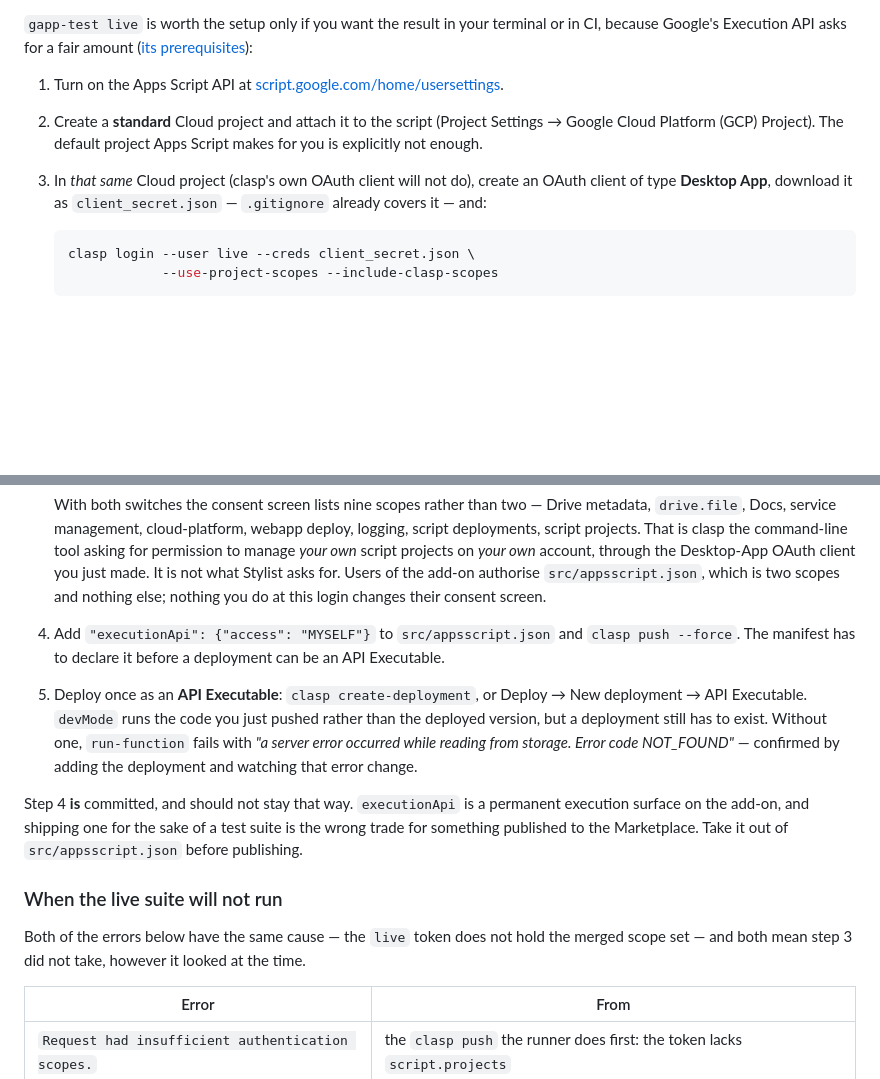
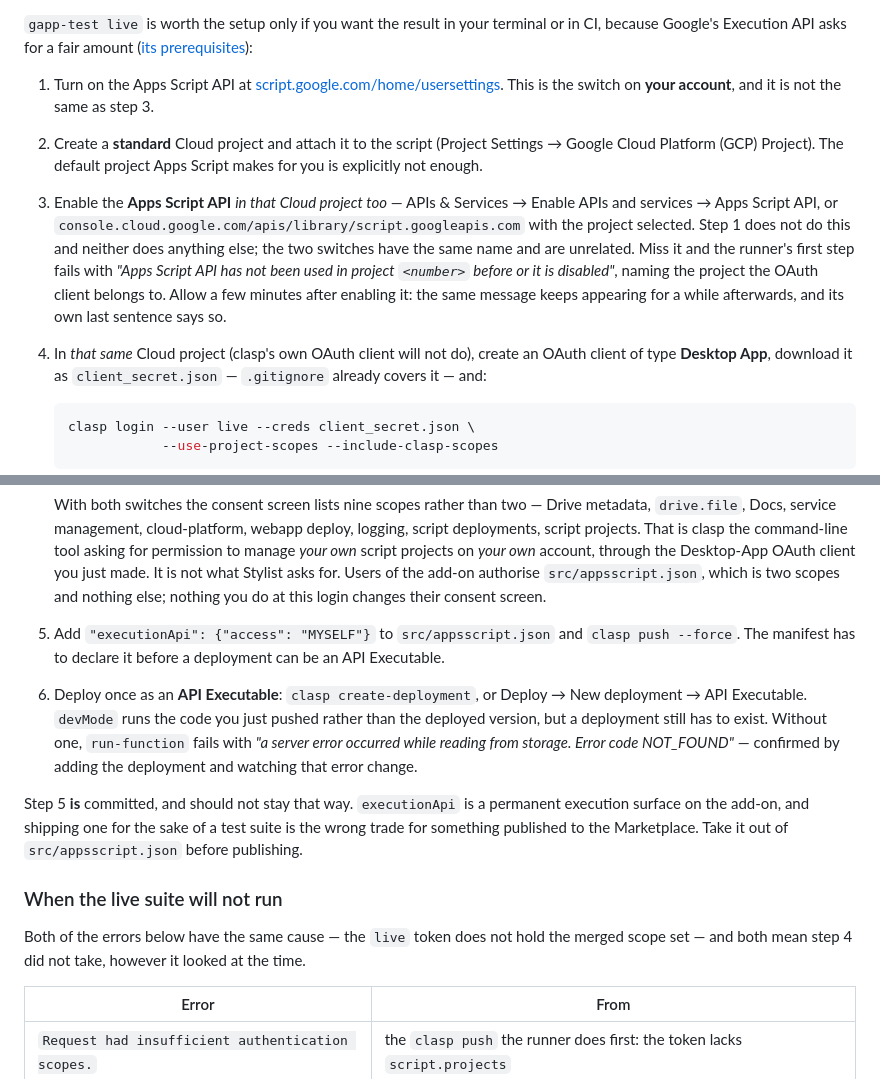
Before and after one commit to lukehutch/stylist, a Markdown page: DEV.md, 2 parts joined by grey strips. GitHub-like rendering; blank space fills up the shorter version.

Commit message:
The Apps Script API has two switches with the same name
Turning it on for your account does not turn it on for the Cloud project the
OAuth client lives in, and the runner's first step fails naming that project
until you do both. Now its own numbered step, with the note that the error
persists for some minutes after enabling it.

```diff
--- a/DEV.md
+++ b/DEV.md
@@ -237,10 +237,20 @@ terminal or in CI, because Google's Execution API asks for a fair amount
 
 1. Turn on the Apps Script API at
    [script.google.com/home/usersettings](https://script.google.com/home/usersettings).
+   This is the switch on **your account**, and it is not the same as step 3.
 2. Create a **standard** Cloud project and attach it to the script (Project
    Settings → Google Cloud Platform (GCP) Project). The default project Apps
    Script makes for you is explicitly not enough.
-3. In *that same* Cloud project (clasp's own OAuth client will not do), create
+3. Enable the **Apps Script API** *in that Cloud project too* — APIs & Services
+   → Enable APIs and services → Apps Script API, or
+   `console.cloud.google.com/apis/library/script.googleapis.com` with the
+   project selected. Step 1 does not do this and neither does anything else;
+   the two switches have the same name and are unrelated. Miss it and the
+   runner's first step fails with *"Apps Script API has not been used in
+   project `<number>` before or it is disabled"*, naming the project the OAuth
+   client belongs to. Allow a few minutes after enabling it: the same message
+   keeps appearing for a while afterwards, and its own last sentence says so.
+4. In *that same* Cloud project (clasp's own OAuth client will not do), create
    an OAuth client of type **Desktop App**, download it as
    `client_secret.json` — `.gitignore` already covers it — and:
 
@@ -270,17 +280,17 @@ terminal or in CI, because Google's Execution API asks for a fair amount
    just made. It is not what Stylist asks for. Users of the add-on authorise
    `src/appsscript.json`, which is two scopes and nothing else; nothing you do
    at this login changes their consent screen.
-4. Add `"executionApi": {"access": "MYSELF"}` to `src/appsscript.json` and
+5. Add `"executionApi": {"access": "MYSELF"}` to `src/appsscript.json` and
    `clasp push --force`. The manifest has to declare it before a deployment can
    be an API Executable.
-5. Deploy once as an **API Executable**: `clasp create-deployment`, or Deploy →
+6. Deploy once as an **API Executable**: `clasp create-deployment`, or Deploy →
    New deployment → API Executable. `devMode` runs the code you just pushed
    rather than the deployed version, but a deployment still has to exist.
    Without one, `run-function` fails with *"a server error occurred while
    reading from storage. Error code NOT_FOUND"* — confirmed by adding the
    deployment and watching that error change.
 
-Step 4 **is** committed, and should not stay that way. `executionApi` is a
+Step 5 **is** committed, and should not stay that way. `executionApi` is a
 permanent execution surface on the add-on, and shipping one for the sake of a
 test suite is the wrong trade for something published to the Marketplace.
 Take it out of `src/appsscript.json` before publishing.
@@ -288,7 +298,7 @@ Take it out of `src/appsscript.json` before publishing.
 ### When the live suite will not run
 
 Both of the errors below have the same cause — the `live` token does not hold
-the merged scope set — and both mean step 3 did not take, however it looked at
+the merged scope set — and both mean step 4 did not take, however it looked at
 the time.
 
 | Error | From |
```
